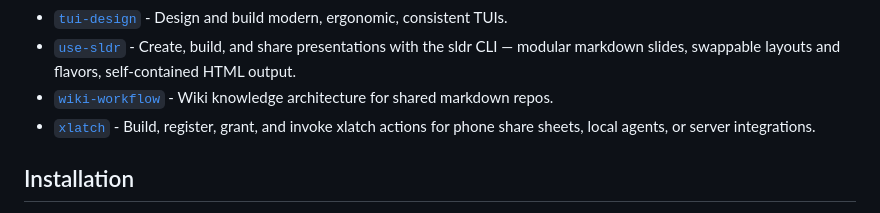
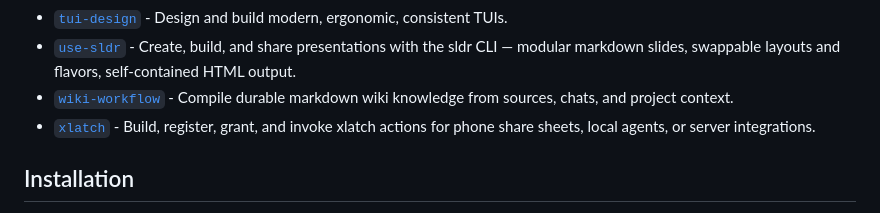
Before and after one commit to byteowlz/skillissues, a Markdown page: README.md, the part around the change. Rendered like a GitHub page.

```diff
--- a/README.md
+++ b/README.md
@@ -24,7 +24,7 @@ agent skills for byteowlz tools and beyond.
 - [`trx`](skills/trx/SKILL.md) - Use trx, the git-backed issue tracker, to manage issues, epics and dependencies, configure repo-local or named central stores, onboard shared-store users, migrate ledgers, and sync across machines.
 - [`tui-design`](skills/tui-design/SKILL.md) - Design and build modern, ergonomic, consistent TUIs.
 - [`use-sldr`](skills/use-sldr/SKILL.md) - Create, build, and share presentations with the sldr CLI — modular markdown slides, swappable layouts and flavors, self-contained HTML output.
-- [`wiki-workflow`](skills/wiki-workflow/SKILL.md) - Wiki knowledge architecture for shared markdown repos.
+- [`wiki-workflow`](skills/wiki-workflow/SKILL.md) - Compile durable markdown wiki knowledge from sources, chats, and project context.
 - [`xlatch`](skills/xlatch/SKILL.md) - Build, register, grant, and invoke xlatch actions for phone share sheets, local agents, or server integrations.
 <!-- SKILLS:END -->
 
```
Also changed, not shown: skills/memr/SKILL.md (+5 -1 lines).
